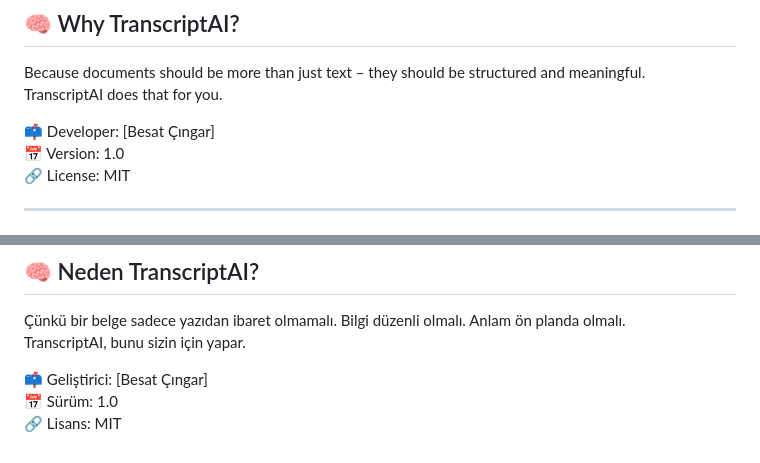
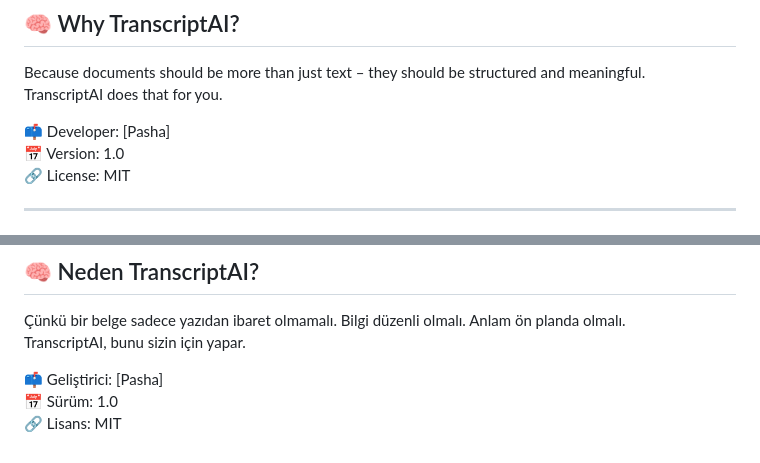
Before and after one commit to zeuspasha/TranscriptAI, a Markdown page: README.md, 2 parts joined by grey strips. GitHub-like rendering.

```diff
--- a/README.md
+++ b/README.md
@@ -54,7 +54,7 @@ This is an open-source project and contributions are welcome. You can suggest ne
 Because documents should be more than just text – they should be structured and meaningful.
 TranscriptAI does that for you.
 
-📫 Developer: [Besat Çıngar]
+📫 Developer: [Pasha]
 📅 Version: 1.0
 🔗 License: MIT
 
@@ -107,6 +107,6 @@ Bu proje açık kaynaklıdır ve katkıya açıktır. Yeni özellik önerileri,
 Çünkü bir belge sadece yazıdan ibaret olmamalı. Bilgi düzenli olmalı. Anlam ön planda olmalı.
 TranscriptAI, bunu sizin için yapar.
 
-📫 Geliştirici: [Besat Çıngar]
+📫 Geliştirici: [Pasha]
 📅 Sürüm: 1.0
 🔗 Lisans: MIT
```
